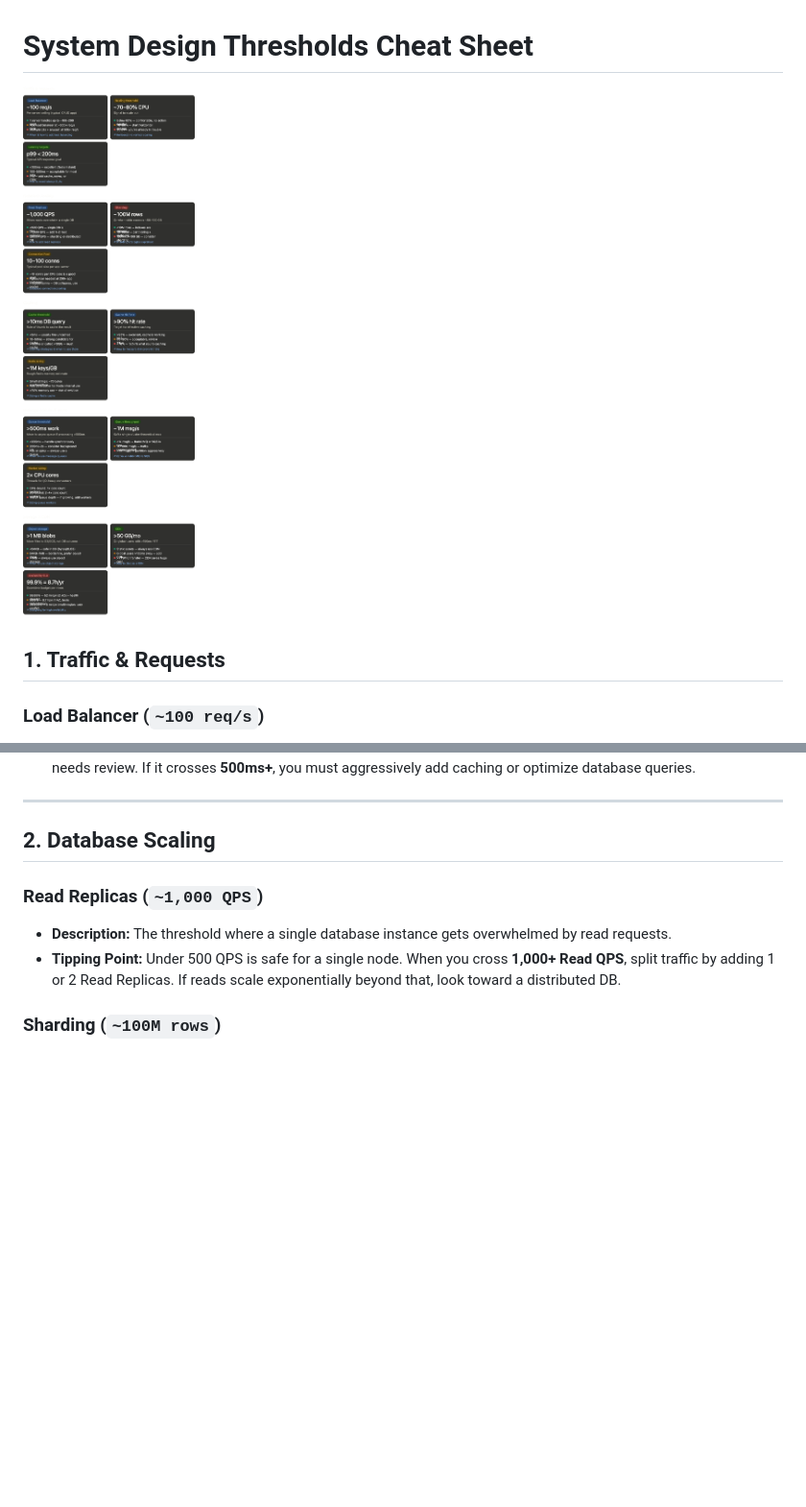
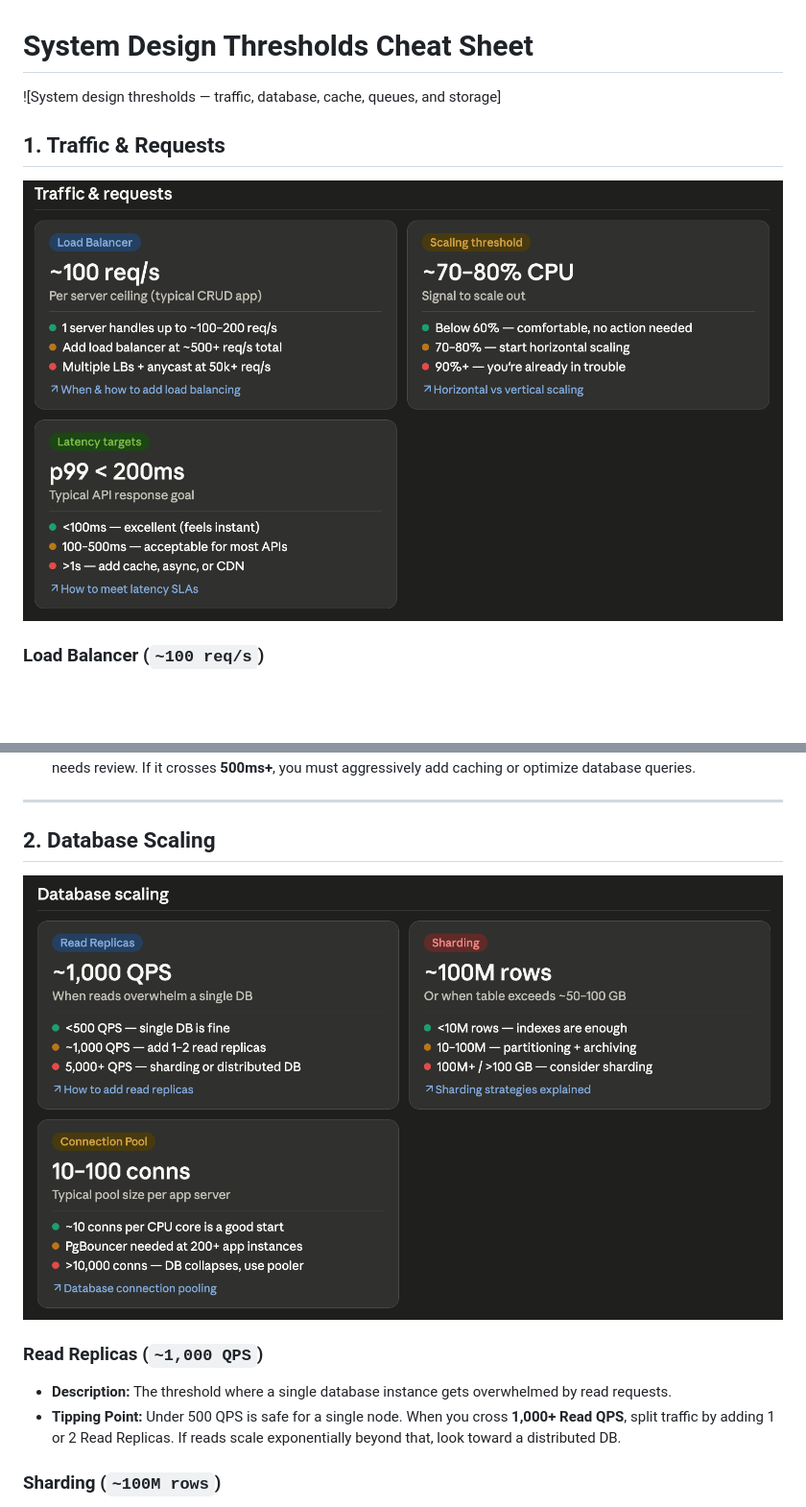
Before and after one commit to RathorChanchal1/notes, a Markdown page: scaling/thresholds-cheat-sheet.md, 2 parts joined by grey strips. Shown at 96% size. Rendered like a GitHub page; pictures changed too: scaling/image-1.png (added), scaling/image.png (added); blank space fills up the shorter version.

```diff
--- a/scaling/thresholds-cheat-sheet.md
+++ b/scaling/thresholds-cheat-sheet.md
@@ -1,8 +1,9 @@
 # System Design Thresholds Cheat Sheet
 
-![System design thresholds — traffic, database, cache, queues, and storage](threshold-sheet.png)
+![System design thresholds — traffic, database, cache, queues, and storage]
 
 ## 1. Traffic & Requests
+![alt text](image.png)
 
 ### Load Balancer (`~100 req/s`)
 * **Description:** A single application server typically handles up to 100–200 requests per second (RPS) for standard CRUD logic.
@@ -19,7 +20,7 @@
 ---
 
 ## 2. Database Scaling
-
+![alt text](image-1.png)
 ### Read Replicas (`~1,000 QPS`)
 * **Description:** The threshold where a single database instance gets overwhelmed by read requests.
 * **Tipping Point:** Under 500 QPS is safe for a single node. When you cross **1,000+ Read QPS**, split traffic by adding 1 or 2 Read Replicas. If reads scale exponentially beyond that, look toward a distributed DB.
```
Also changed, not shown: other parts of scaling/thresholds-cheat-sheet.md (+3 -0 lines), scaling/image-2.png (added), scaling/image-3.png (added), scaling/image-4.png (added).
